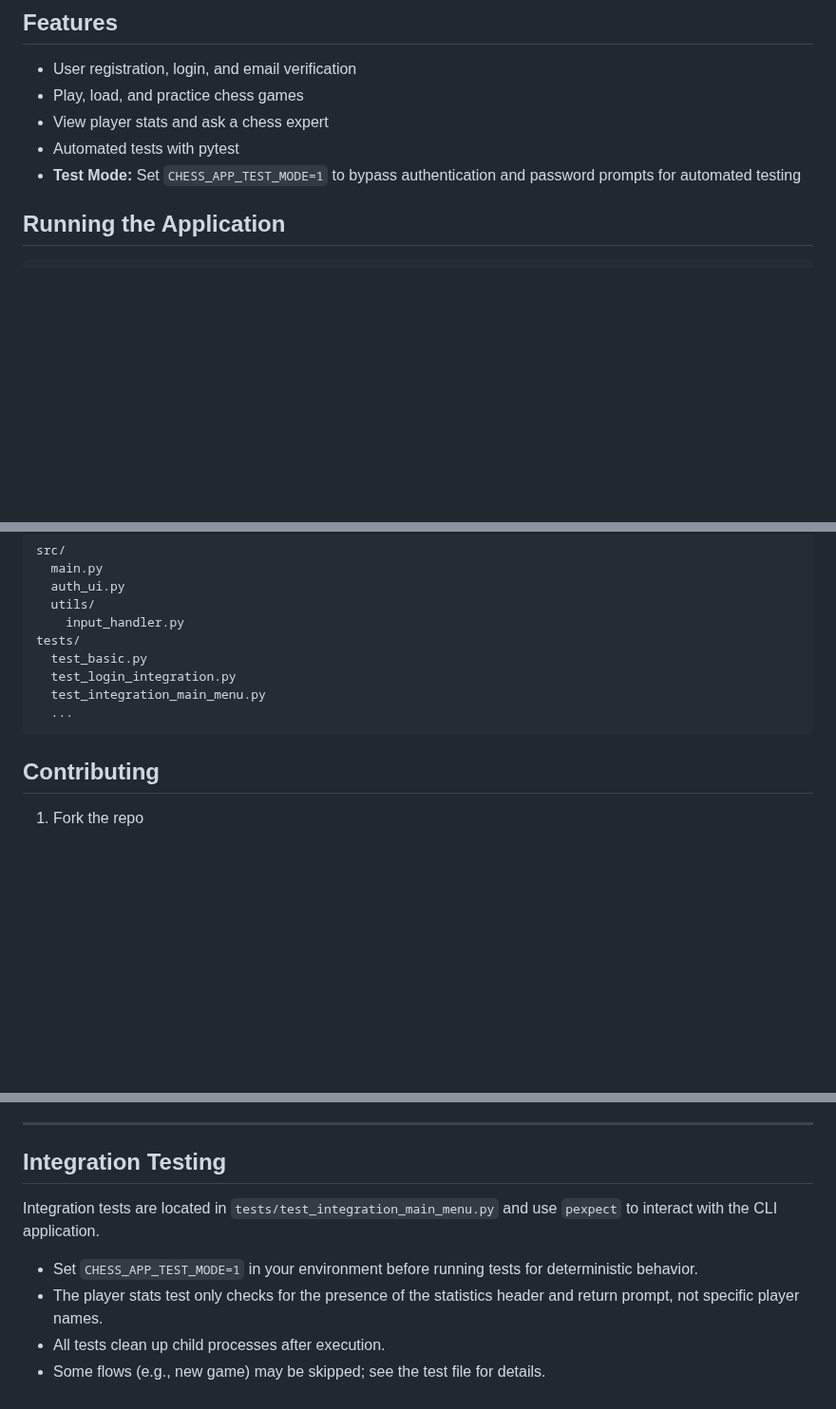
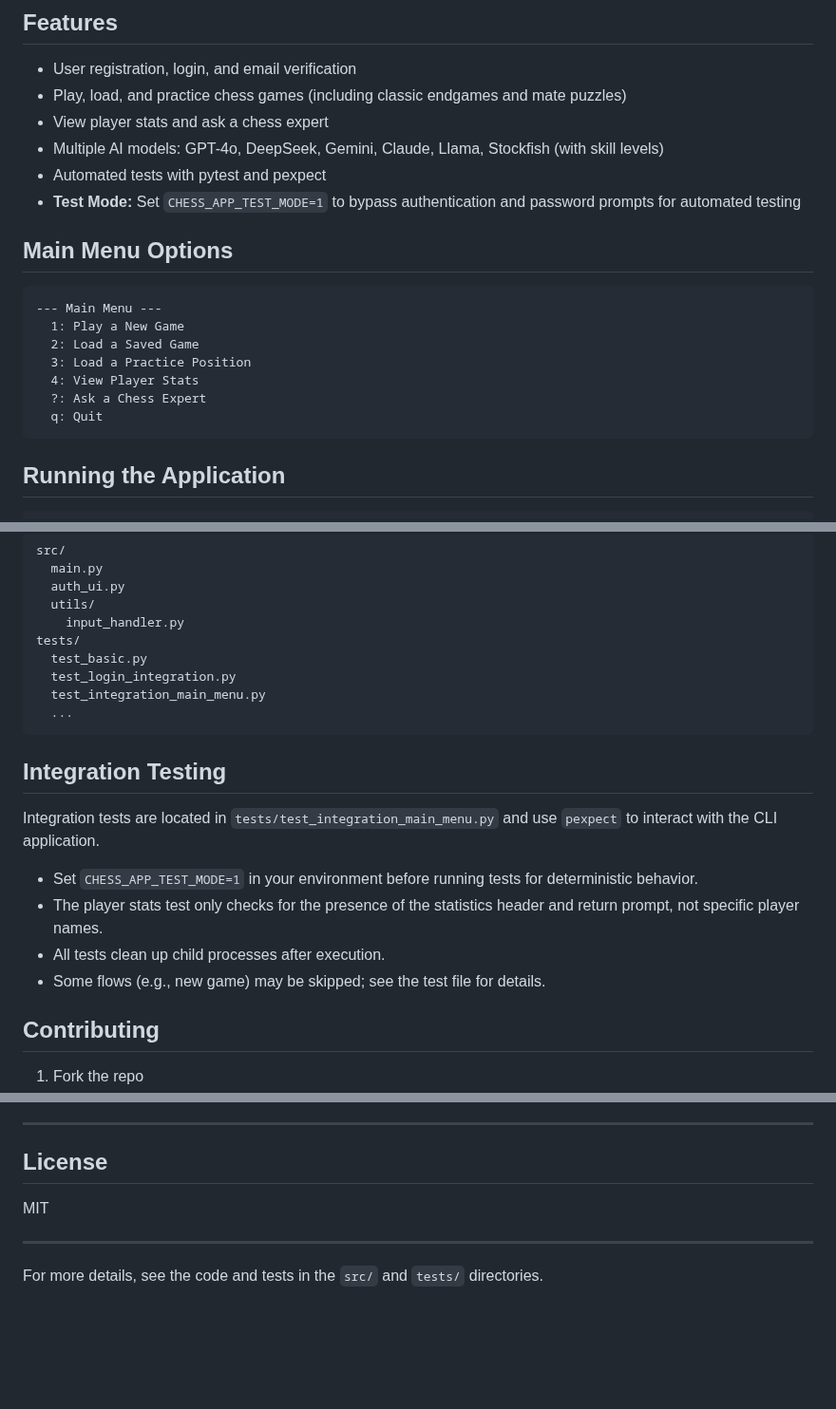
Before and after one commit to RouseRo/Chess-ai-app, a Markdown page: README.md, 3 parts joined by grey strips. Shown at 95% size. GitHub-like rendering; blank space fills up the shorter version.

Commit message:
Updated docs and README

````diff
--- a/README.md
+++ b/README.md
@@ -5,10 +5,23 @@ Chess AI App is a Python-based chess application supporting user authentication,
 
 ## Features
 - User registration, login, and email verification
-- Play, load, and practice chess games
+- Play, load, and practice chess games (including classic endgames and mate puzzles)
 - View player stats and ask a chess expert
-- Automated tests with pytest
+- Multiple AI models: GPT-4o, DeepSeek, Gemini, Claude, Llama, Stockfish (with skill levels)
+- Automated tests with pytest and pexpect
 - **Test Mode:** Set `CHESS_APP_TEST_MODE=1` to bypass authentication and password prompts for automated testing
+
+## Main Menu Options
+
+```
+--- Main Menu ---
+  1: Play a New Game
+  2: Load a Saved Game
+  3: Load a Practice Position
+  4: View Player Stats
+  ?: Ask a Chess Expert
+  q: Quit
+```
 
 ## Running the Application
 
@@ -59,6 +72,15 @@ tests/
   ...
 ```
 
+## Integration Testing
+
+Integration tests are located in `tests/test_integration_main_menu.py` and use `pexpect` to interact with the CLI application.
+
+- Set `CHESS_APP_TEST_MODE=1` in your environment before running tests for deterministic behavior.
+- The player stats test only checks for the presence of the statistics header and return prompt, not specific player names.
+- All tests clean up child processes after execution.
+- Some flows (e.g., new game) may be skipped; see the test file for details.
+
 ## Contributing
 
 1. Fork the repo
@@ -102,11 +124,10 @@ See `.github/workflows/python-app.yml` for details.
 
 ---
 
-## Integration Testing
+## License
 
-Integration tests are located in `tests/test_integration_main_menu.py` and use `pexpect` to interact with the CLI application.
+MIT
 
-- Set `CHESS_APP_TEST_MODE=1` in your environment before running tests for deterministic behavior.
-- The player stats test only checks for the presence of the statistics header and return prompt, not specific player names.
-- All tests clean up child processes after execution.
-- Some flows (e.g., new game) may be skipped; see the test file for details.
+---
+
+For more details, see the code and tests in the `src/` and `tests/` directories.
````
Also changed, not shown: docs/Pytest_Testing_Guide.md (+34 -1 lines).
